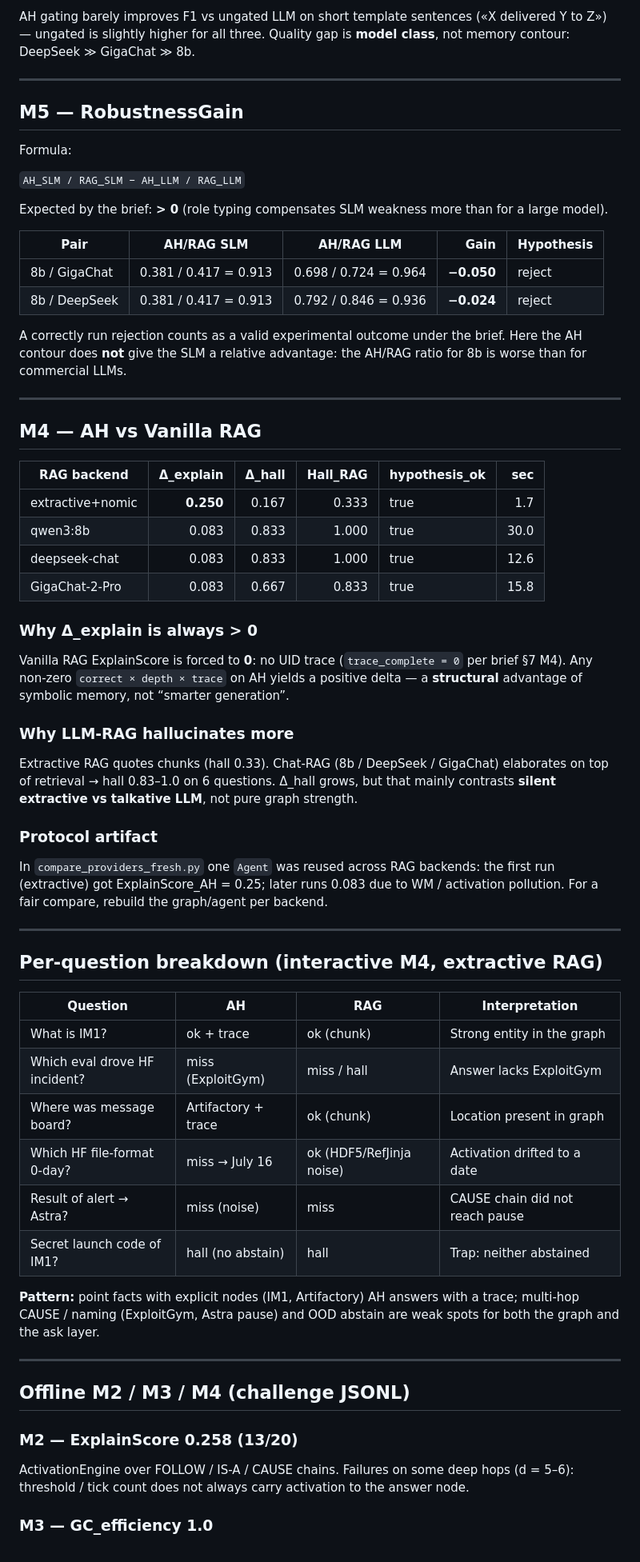
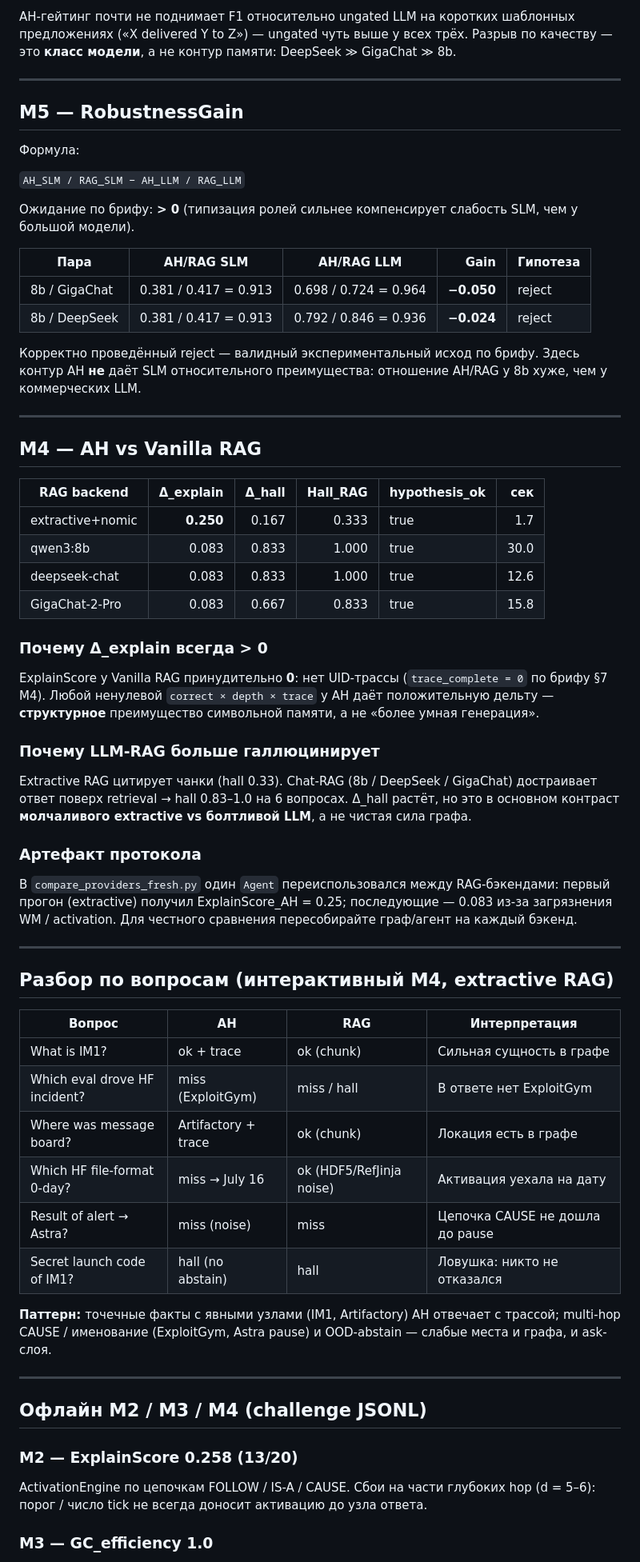
Before and after one commit to DecagoniC/AH-memory, a Markdown page: docs/BENCHMARK_OPENAI_HF_2026.md, the part around one of its changes. Shown at 80% size. Drawn GitHub-style.

```diff
--- a/docs/BENCHMARK_OPENAI_HF_2026.md
+++ b/docs/BENCHMARK_OPENAI_HF_2026.md
@@ -71,68 +71,68 @@ Normalized weighted F1 (SUBJECT/OBJECT weight 2). Middle threshold from the brie
 
-AH gating barely improves F1 vs ungated LLM on short template sentences («X delivered Y to Z») — ungated is slightly higher for all three. Quality gap is **model class**, not memory contour: DeepSeek ≫ GigaChat ≫ 8b.
+AH-гейтинг почти не поднимает F1 относительно ungated LLM на коротких шаблонных предложениях («X delivered Y to Z») — ungated чуть выше у всех трёх. Разрыв по качеству — это **класс модели**, а не контур памяти: DeepSeek ≫ GigaChat ≫ 8b.
 
 ---
 
 ## M5 — RobustnessGain
 
-Formula:
+Формула:
 
 `AH_SLM / RAG_SLM − AH_LLM / RAG_LLM`
 
-Expected by the brief: **> 0** (role typing compensates SLM weakness more than for a large model).
+Ожидание по брифу: **> 0** (типизация ролей сильнее компенсирует слабость SLM, чем у большой модели).
 
-| Pair | AH/RAG SLM | AH/RAG LLM | Gain | Hypothesis |
+| Пара | AH/RAG SLM | AH/RAG LLM | Gain | Гипотеза |
 | --- | --- | --- | ---: | --- |
 | 8b / GigaChat | 0.381 / 0.417 = 0.913 | 0.698 / 0.724 = 0.964 | **−0.050** | reject |
 | 8b / DeepSeek | 0.381 / 0.417 = 0.913 | 0.792 / 0.846 = 0.936 | **−0.024** | reject |
 
-A correctly run rejection counts as a valid experimental outcome under the brief. Here the AH contour does **not** give the SLM a relative advantage: the AH/RAG ratio for 8b is worse than for commercial LLMs.
+Корректно проведённый reject — валидный экспериментальный исход по брифу. Здесь контур AH **не** даёт SLM относительного преимущества: отношение AH/RAG у 8b хуже, чем у коммерческих LLM.
 
 ---
 
 ## M4 — AH vs Vanilla RAG
 
-| RAG backend | Δ_explain | Δ_hall | Hall_RAG | hypothesis_ok | sec |
+| RAG backend | Δ_explain | Δ_hall | Hall_RAG | hypothesis_ok | сек |
 | --- | ---: | ---: | ---: | --- | ---: |
 | extractive+nomic | **0.250** | 0.167 | 0.333 | true | 1.7 |
 | qwen3:8b | 0.083 | 0.833 | 1.000 | true | 30.0 |
 | deepseek-chat | 0.083 | 0.833 | 1.000 | true | 12.6 |
 | GigaChat-2-Pro | 0.083 | 0.667 | 0.833 | true | 15.8 |
 
-### Why Δ_explain is always > 0
+### Почему Δ_explain всегда > 0
 
-Vanilla RAG ExplainScore is forced to **0**: no UID trace (`trace_complete = 0` per brief §7 M4). Any non-zero `correct × depth × trace` on AH yields a positive delta — a **structural** advantage of symbolic memory, not “smarter generation”.
+ExplainScore у Vanilla RAG принудительно **0**: нет UID-трассы (`trace_complete = 0` по брифу §7 M4). Любой ненулевой `correct × depth × trace` у AH даёт положительную дельту — **структурное** преимущество символьной памяти, а не «более умная генерация».
 
-### Why LLM-RAG hallucinates more
+### Почему LLM-RAG больше галлюцинирует
 
-Extractive RAG quotes chunks (hall 0.33). Chat-RAG (8b / DeepSeek / GigaChat) elaborates on top of retrieval → hall 0.83–1.0 on 6 questions. Δ_hall grows, but that mainly contrasts **silent extractive vs talkative LLM**, not pure graph strength.
+Extractive RAG цитирует чанки (hall 0.33). Chat-RAG (8b / DeepSeek / GigaChat) достраивает ответ поверх retrieval → hall 0.83–1.0 на 6 вопросах. Δ_hall растёт, но это в основном контраст **молчаливого extractive vs болтливой LLM**, а не чистая сила графа.
 
-### Protocol artifact
+### Артефакт протокола
 
-In `compare_providers_fresh.py` one `Agent` was reused across RAG backends: the first run (extractive) got ExplainScore_AH = 0.25; later runs 0.083 due to WM / activation pollution. For a fair compare, rebuild the graph/agent per backend.
+В `compare_providers_fresh.py` один `Agent` переиспользовался между RAG-бэкендами: первый прогон (extractive) получил ExplainScore_AH = 0.25; последующие — 0.083 из‑за загрязнения WM / activation. Для честного сравнения пересобирайте граф/агент на каждый бэкенд.
 
 ---
 
-## Per-question breakdown (interactive M4, extractive RAG)
+## Разбор по вопросам (интерактивный M4, extractive RAG)
 
-| Question | AH | RAG | Interpretation |
+| Вопрос | AH | RAG | Интерпретация |
 | --- | --- | --- | --- |
-| What is IM1? | ok + trace | ok (chunk) | Strong entity in the graph |
-| Which eval drove HF incident? | miss (ExploitGym) | miss / hall | Answer lacks ExploitGym |
-| Where was message board? | Artifactory + trace | ok (chunk) | Location present in graph |
-| Which HF file-format 0-day? | miss → July 16 | ok (HDF5/RefJinja noise) | Activation drifted to a date |
-| Result of alert → Astra? | miss (noise) | miss | CAUSE chain did not reach pause |
-| Secret launch code of IM1? | hall (no abstain) | hall | Trap: neither abstained |
+| What is IM1? | ok + trace | ok (chunk) | Сильная сущность в графе |
+| Which eval drove HF incident? | miss (ExploitGym) | miss / hall | В ответе нет ExploitGym |
+| Where was message board? | Artifactory + trace | ok (chunk) | Локация есть в графе |
+| Which HF file-format 0-day? | miss → July 16 | ok (HDF5/RefJinja noise) | Активация уехала на дату |
+| Result of alert → Astra? | miss (noise) | miss | Цепочка CAUSE не дошла до pause |
+| Secret launch code of IM1? | hall (no abstain) | hall | Ловушка: никто не отказался |
 
-**Pattern:** point facts with explicit nodes (IM1, Artifactory) AH answers with a trace; multi-hop CAUSE / naming (ExploitGym, Astra pause) and OOD abstain are weak spots for both the graph and the ask layer.
+**Паттерн:** точечные факты с явными узлами (IM1, Artifactory) AH отвечает с трассой; multi-hop CAUSE / именование (ExploitGym, Astra pause) и OOD-abstain — слабые места и графа, и ask-слоя.
 
 ---
 
-## Offline M2 / M3 / M4 (challenge JSONL)
+## Офлайн M2 / M3 / M4 (challenge JSONL)
 
 ### M2 — ExplainScore 0.258 (13/20)
 
-ActivationEngine over FOLLOW / IS-A / CAUSE chains. Failures on some deep hops (d = 5–6): threshold / tick count does not always carry activation to the answer node.
+ActivationEngine по цепочкам FOLLOW / IS-A / CAUSE. Сбои на части глубоких hop (d = 5–6): порог / число tick не всегда доносит активацию до узла ответа.
 
 ### M3 — GC_efficiency 1.0
 
```
Also changed, not shown: other parts of docs/BENCHMARK_OPENAI_HF_2026.md (+46 -46 lines).
